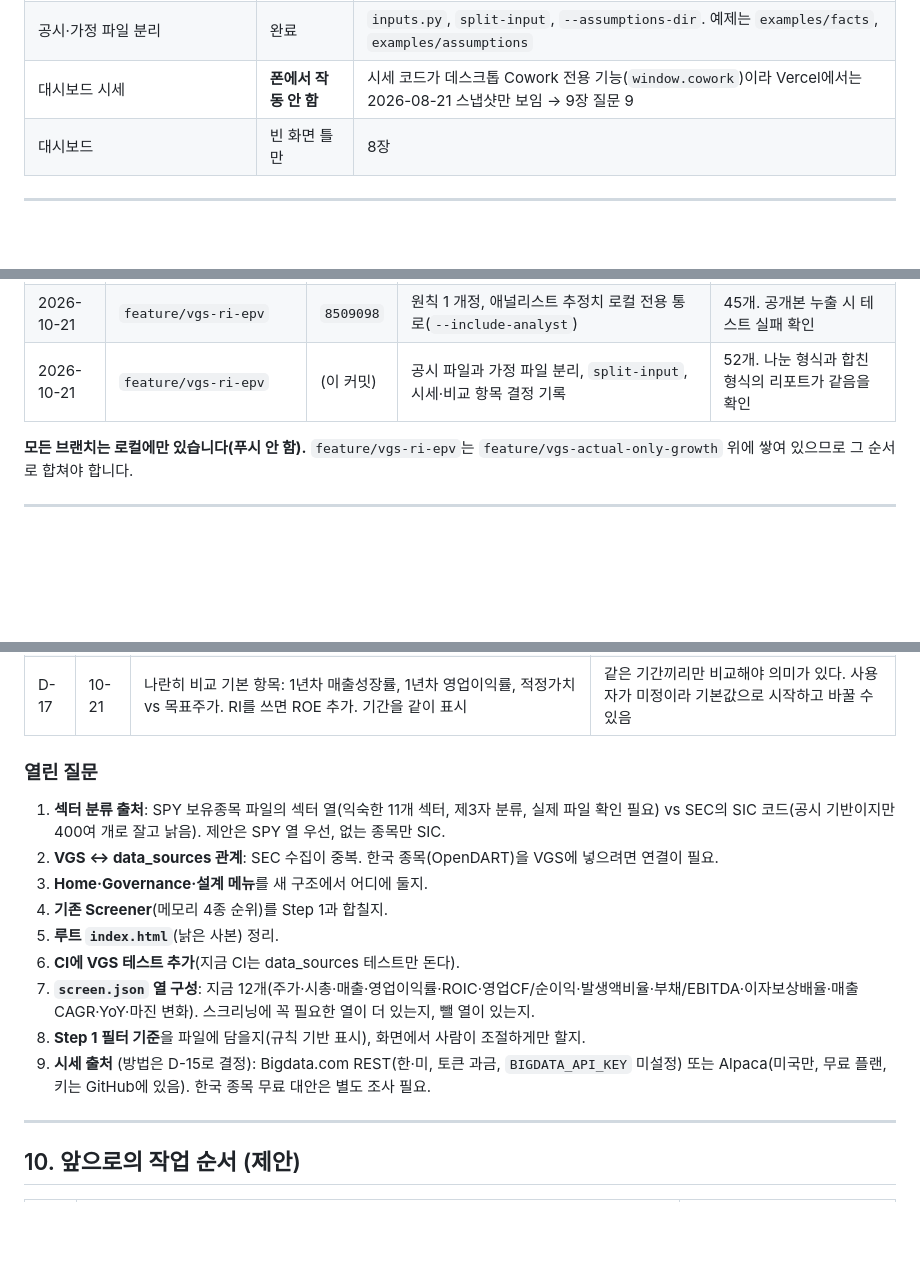
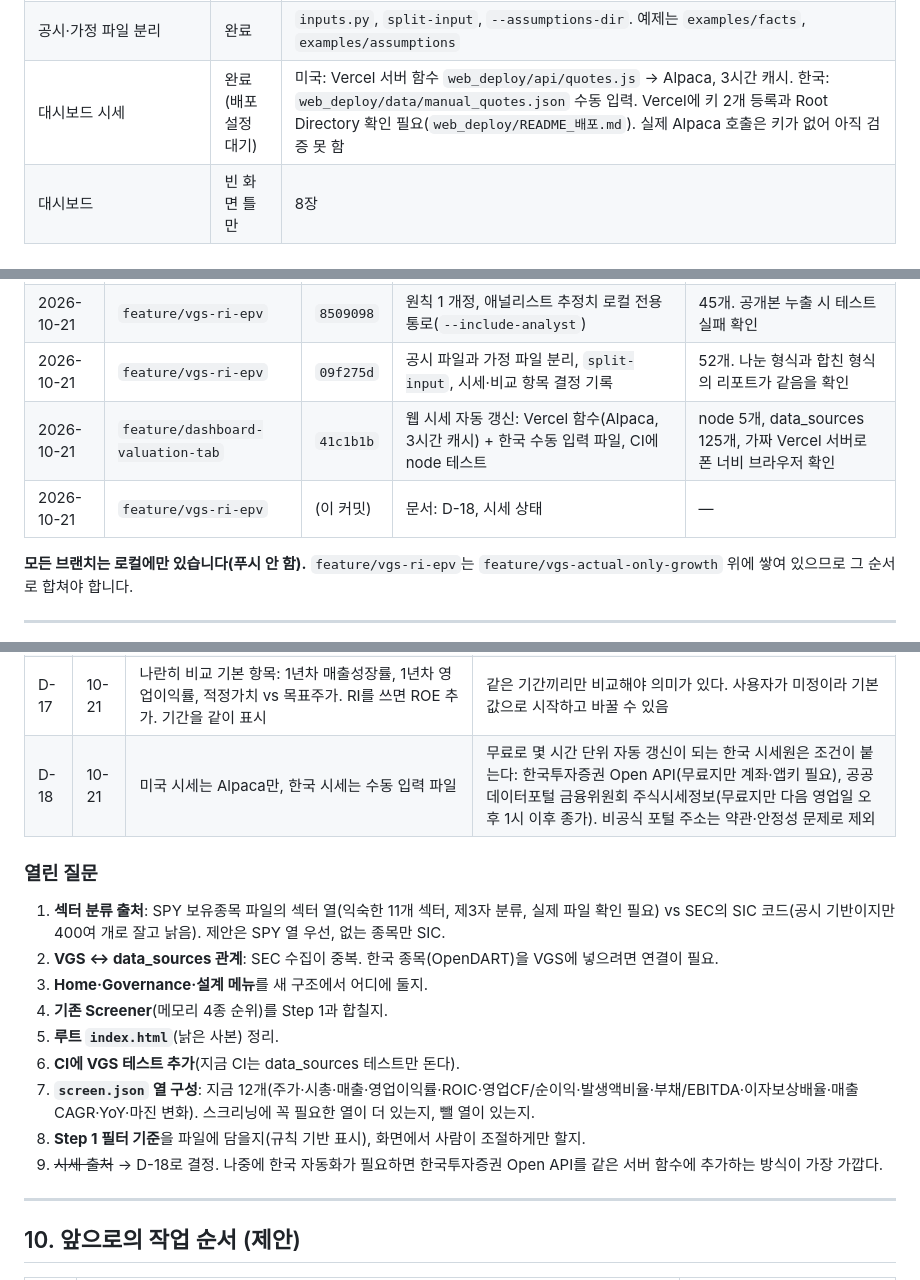
Before and after one commit to pinkypong/Scientific-Investment, a Markdown page: value-growth-screener/docs/architecture.md, 3 parts joined by grey strips. GitHub-like rendering; blank space fills up the shorter version.

Commit message:
docs(vgs): record D-18 (US quotes via Alpaca, KR manual) and quote status
Co-Authored-By: Claude Opus 5.5 <noreply@anthropic.com>

```diff
--- a/value-growth-screener/docs/architecture.md
+++ b/value-growth-screener/docs/architecture.md
@@ -172,7 +172,7 @@ python -m vgs.cli export <입력 JSON들> --config config/default.json --out <
 | Step 3 링크 | 일부 | SEC 공시 목록 링크와 `sources`의 URL만. IR·뉴스 검색 고정 바로가기는 아직 |
 | 애널리스트 추정치 (로컬 전용) | 완료(통로만) | 입력 JSON의 최상위 `analyst` 블록 → `export --include-analyst` 때만 `step3.analyst`. 자동 수집은 없음 |
 | 공시·가정 파일 분리 | 완료 | `inputs.py`, `split-input`, `--assumptions-dir`. 예제는 `examples/facts`, `examples/assumptions` |
-| 대시보드 시세 | **폰에서 작동 안 함** | 시세 코드가 데스크톱 Cowork 전용 기능(`window.cowork`)이라 Vercel에서는 2026-08-21 스냅샷만 보임 → 9장 질문 9 |
+| 대시보드 시세 | 완료(배포 설정 대기) | 미국: Vercel 서버 함수 `web_deploy/api/quotes.js` → Alpaca, 3시간 캐시. 한국: `web_deploy/data/manual_quotes.json` 수동 입력. Vercel에 키 2개 등록과 Root Directory 확인 필요(`web_deploy/README_배포.md`). 실제 Alpaca 호출은 키가 없어 아직 검증 못 함 |
 | 대시보드 | 빈 화면 틀만 | 8장 |
 
 ---
@@ -225,7 +225,9 @@ python -m vgs.cli export <입력 JSON들> --config config/default.json --out <
 | 2026-10-21 | `feature/vgs-ri-epv` | `ba65945` | 작업 B: `vgs export`(screen.json, detail/*.json). 엔진 수정: 객관 점수가 가정 플래그에 영향받지 않게 함 | 40개. 수정 전 엔진에서 새 테스트가 실패하는 것 확인 |
 | 2026-10-21 | `feature/vgs-ri-epv` | `6e373d7` | 자연어 개요 문서(`architecture-overview.html`) | 폰·다크 모드 확인 |
 | 2026-10-21 | `feature/vgs-ri-epv` | `8509098` | 원칙 1 개정, 애널리스트 추정치 로컬 전용 통로(`--include-analyst`) | 45개. 공개본 누출 시 테스트 실패 확인 |
-| 2026-10-21 | `feature/vgs-ri-epv` | (이 커밋) | 공시 파일과 가정 파일 분리, `split-input`, 시세·비교 항목 결정 기록 | 52개. 나눈 형식과 합친 형식의 리포트가 같음을 확인 |
+| 2026-10-21 | `feature/vgs-ri-epv` | `09f275d` | 공시 파일과 가정 파일 분리, `split-input`, 시세·비교 항목 결정 기록 | 52개. 나눈 형식과 합친 형식의 리포트가 같음을 확인 |
+| 2026-10-21 | `feature/dashboard-valuation-tab` | `41c1b1b` | 웹 시세 자동 갱신: Vercel 함수(Alpaca, 3시간 캐시) + 한국 수동 입력 파일, CI에 node 테스트 | node 5개, data_sources 125개, 가짜 Vercel 서버로 폰 너비 브라우저 확인 |
+| 2026-10-21 | `feature/vgs-ri-epv` | (이 커밋) | 문서: D-18, 시세 상태 | — |
 
 **모든 브랜치는 로컬에만 있습니다(푸시 안 함).** `feature/vgs-ri-epv`는 `feature/vgs-actual-only-growth` 위에 쌓여 있으므로 그 순서로 합쳐야 합니다.
 
@@ -253,6 +255,7 @@ python -m vgs.cli export <입력 JSON들> --config config/default.json --out <
 | D-15 | 10-21 | 시세는 Vercel 서버 함수가 몇 시간 단위 캐시로 받아 준다. API 키는 Vercel에만 보관 | main 자동 커밋 없이 폰에서 시세 갱신 |
 | D-16 | 10-21 | 공시 파일과 가정 파일을 분리한다 (`facts/`, `assumptions/`) | 공시 자동 갱신이 사람의 가정을 덮어쓰지 못하게 |
 | D-17 | 10-21 | 나란히 비교 기본 항목: 1년차 매출성장률, 1년차 영업이익률, 적정가치 vs 목표주가. RI를 쓰면 ROE 추가. 기간을 같이 표시 | 같은 기간끼리만 비교해야 의미가 있다. 사용자가 미정이라 기본값으로 시작하고 바꿀 수 있음 |
+| D-18 | 10-21 | 미국 시세는 Alpaca만, 한국 시세는 수동 입력 파일 | 무료로 몇 시간 단위 자동 갱신이 되는 한국 시세원은 조건이 붙는다: 한국투자증권 Open API(무료지만 계좌·앱키 필요), 공공데이터포털 금융위원회 주식시세정보(무료지만 다음 영업일 오후 1시 이후 종가). 비공식 포털 주소는 약관·안정성 문제로 제외 |
 
 ### 열린 질문
 1. **섹터 분류 출처**: SPY 보유종목 파일의 섹터 열(익숙한 11개 섹터, 제3자 분류, 실제 파일 확인 필요) vs SEC의 SIC 코드(공시 기반이지만 400여 개로 잘고 낡음). 제안은 SPY 열 우선, 없는 종목만 SIC.
@@ -263,7 +266,7 @@ python -m vgs.cli export <입력 JSON들> --config config/default.json --out <
 6. **CI에 VGS 테스트 추가**(지금 CI는 data_sources 테스트만 돈다).
 7. **`screen.json` 열 구성**: 지금 12개(주가·시총·매출·영업이익률·ROIC·영업CF/순이익·발생액비율·부채/EBITDA·이자보상배율·매출 CAGR·YoY·마진 변화). 스크리닝에 꼭 필요한 열이 더 있는지, 뺄 열이 있는지.
 8. **Step 1 필터 기준**을 파일에 담을지(규칙 기반 표시), 화면에서 사람이 조절하게만 할지.
-9. **시세 출처** (방법은 D-15로 결정): Bigdata.com REST(한·미, 토큰 과금, `BIGDATA_API_KEY` 미설정) 또는 Alpaca(미국만, 무료 플랜, 키는 GitHub에 있음). 한국 종목 무료 대안은 별도 조사 필요.
+9. ~~시세 출처~~ → D-18로 결정. 나중에 한국 자동화가 필요하면 한국투자증권 Open API를 같은 서버 함수에 추가하는 방식이 가장 가깝다.
 
 ---
 
```
